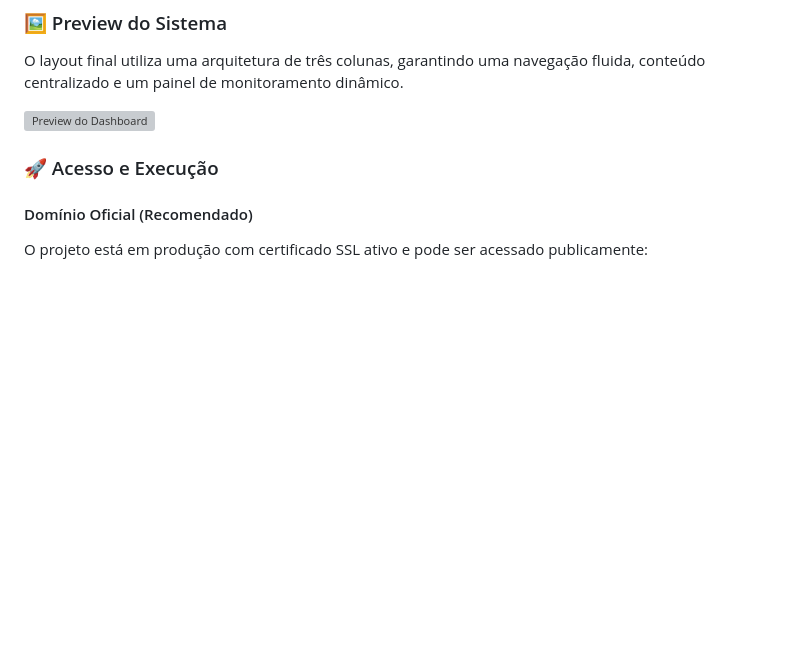
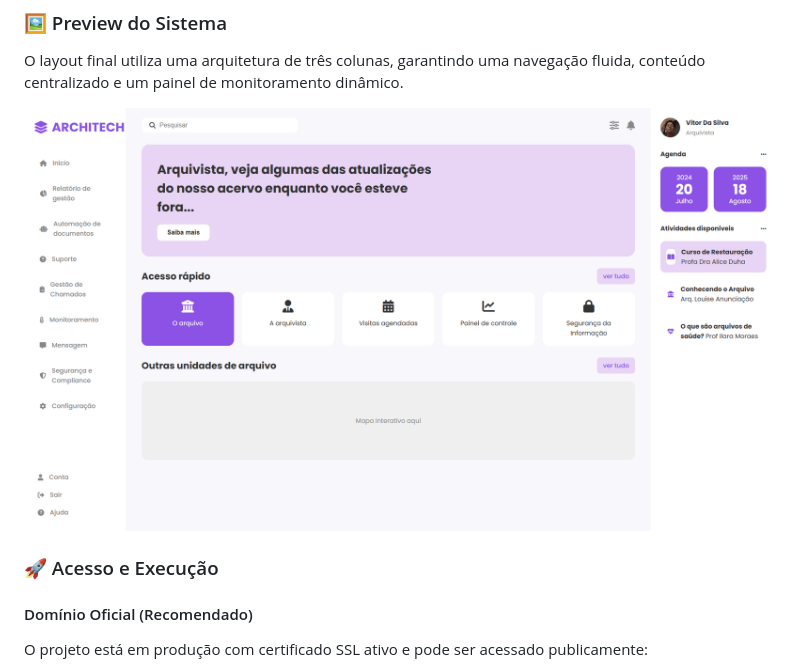
Before and after one commit to Victor-Denv/site-ArchiTech-Projeto-Tcc, a Markdown page: README.md, the part around the change. Drawn GitHub-style; blank space fills up the shorter version; grey boxes are pictures that could not be loaded.

Commit message:
fix: Corrige o caminho da imagem de pré-visualização do dashboard no README.md

```diff
--- a/README.md
+++ b/README.md
@@ -18,7 +18,7 @@ O objetivo deste Trabalho de Conclusão de Curso (TCC) é apresentar uma infraes
 
 O layout final utiliza uma arquitetura de três colunas, garantindo uma navegação fluida, conteúdo centralizado e um painel de monitoramento dinâmico.
 
-![Preview do Dashboard](interface.png)
+![Preview do Dashboard](img/interface.png)
 
 ### 🚀 Acesso e Execução
 
```
